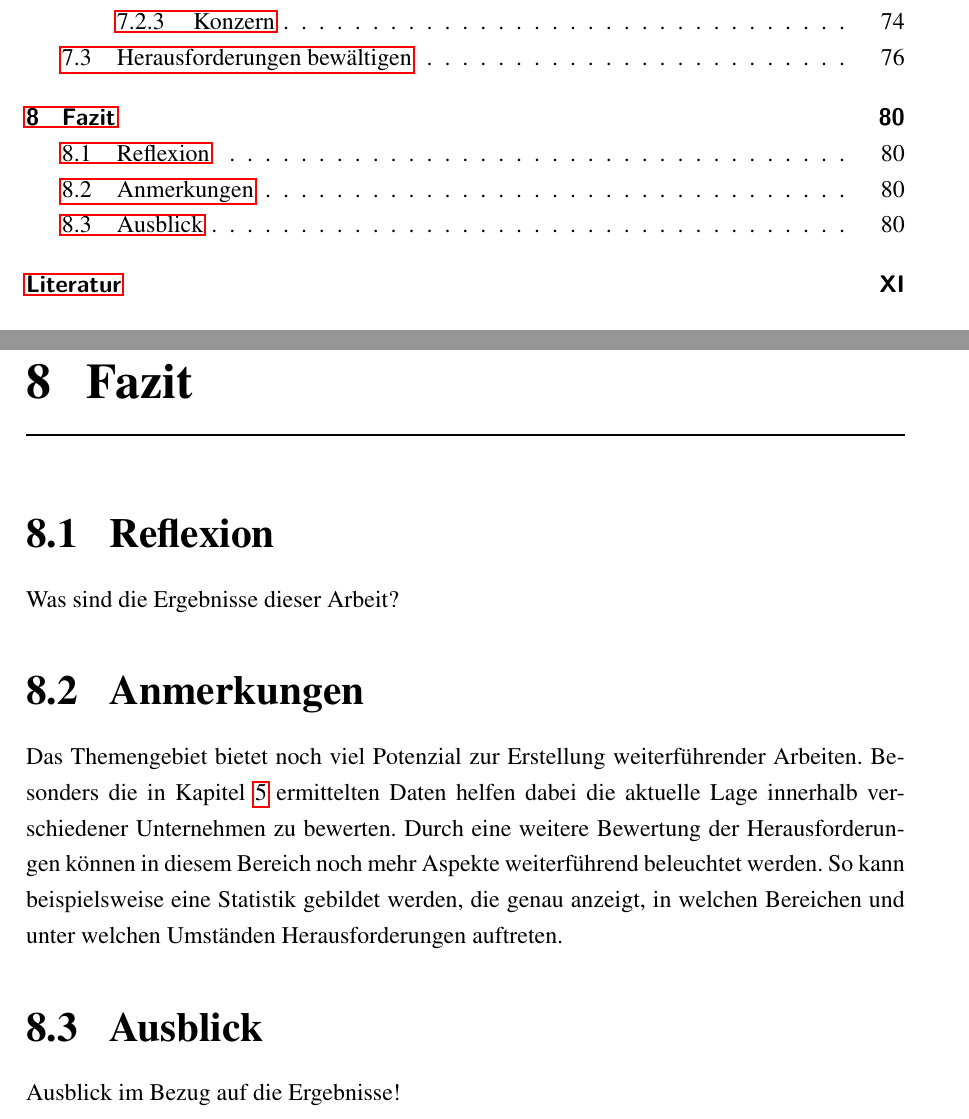
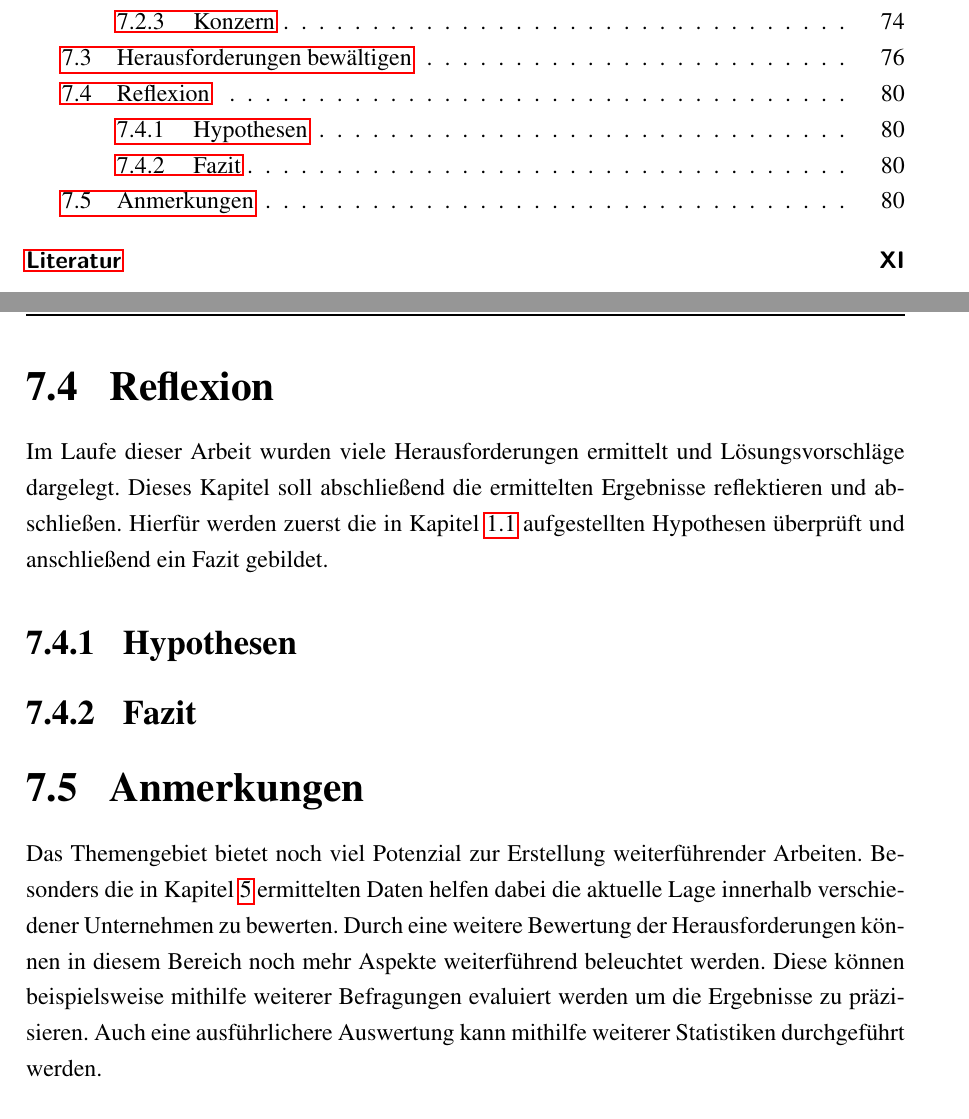
Before and after one commit to schmitzdominic/Masterarbeit, a LaTeX thesis (Master.tex, which reads 01_Text/Fazit.tex): two parts of pages 6 and 91 of 152 before the commit and two parts of pages 6 and 90 of 151 after it, joined at a grey line, cut so that both start at the same text. The pictures show the PDF file Master.pdf that the author committed with the source; the source files are stored in an older character set and shown here as Unicode.

Commit message:
Reflexion angefangen

```diff
--- a/01_Text/Fazit.tex
+++ b/01_Text/Fazit.tex
@@ -1,15 +1,15 @@
 % !TEX root = Fazit.tex
 
-\chapter{Fazit}
+\section{Reflexion} \label{Kap:Reflexion}
 
-\section{Reflexion} \label{Kap:Reflexion}
-Was sind die Ergebnisse dieser Arbeit?
+Im Laufe dieser Arbeit wurden viele Herausforderungen ermittelt und Lösungsvorschläge dargelegt. Dieses Kapitel soll abschließend die ermittelten Ergebnisse reflektieren und abschließen. Hierfür werden zuerst die in Kapitel \ref{Kap:Zielsetzung} aufgestellten Hypothesen überprüft und anschließend ein Fazit gebildet.
+
+\subsection{Hypothesen}
+
+\subsection{Fazit}
 
 \section{Anmerkungen} \label{Kap:Anmerkungen}
 
-Das Themengebiet bietet noch viel Potenzial zur Erstellung weiterführender Arbeiten. Besonders die in Kapitel \ref{Kap:Erfahrungen} ermittelten Daten helfen dabei die aktuelle Lage innerhalb verschiedener Unternehmen zu bewerten. Durch eine weitere Bewertung der Herausforderungen können in diesem Bereich noch mehr Aspekte weiterführend beleuchtet werden. So kann beispielsweise eine Statistik gebildet werden, die genau anzeigt, in welchen Bereichen und unter welchen Umständen Herausforderungen auftreten.
-
-\section{Ausblick} \label{Kap:Ausblick}
-Ausblick im Bezug auf die Ergebnisse!
+Das Themengebiet bietet noch viel Potenzial zur Erstellung weiterführender Arbeiten. Besonders die in Kapitel \ref{Kap:Erfahrungen} ermittelten Daten helfen dabei die aktuelle Lage innerhalb verschiedener Unternehmen zu bewerten. Durch eine weitere Bewertung der Herausforderungen können in diesem Bereich noch mehr Aspekte weiterführend beleuchtet werden. Diese können beispielsweise mithilfe weiterer Befragungen evaluiert werden um die Ergebnisse zu präzisieren. Auch eine ausführlichere Auswertung kann mithilfe weiterer Statistiken durchgeführt werden.
 
 \newpage
```
Also changed, not shown: Master.pdf.
